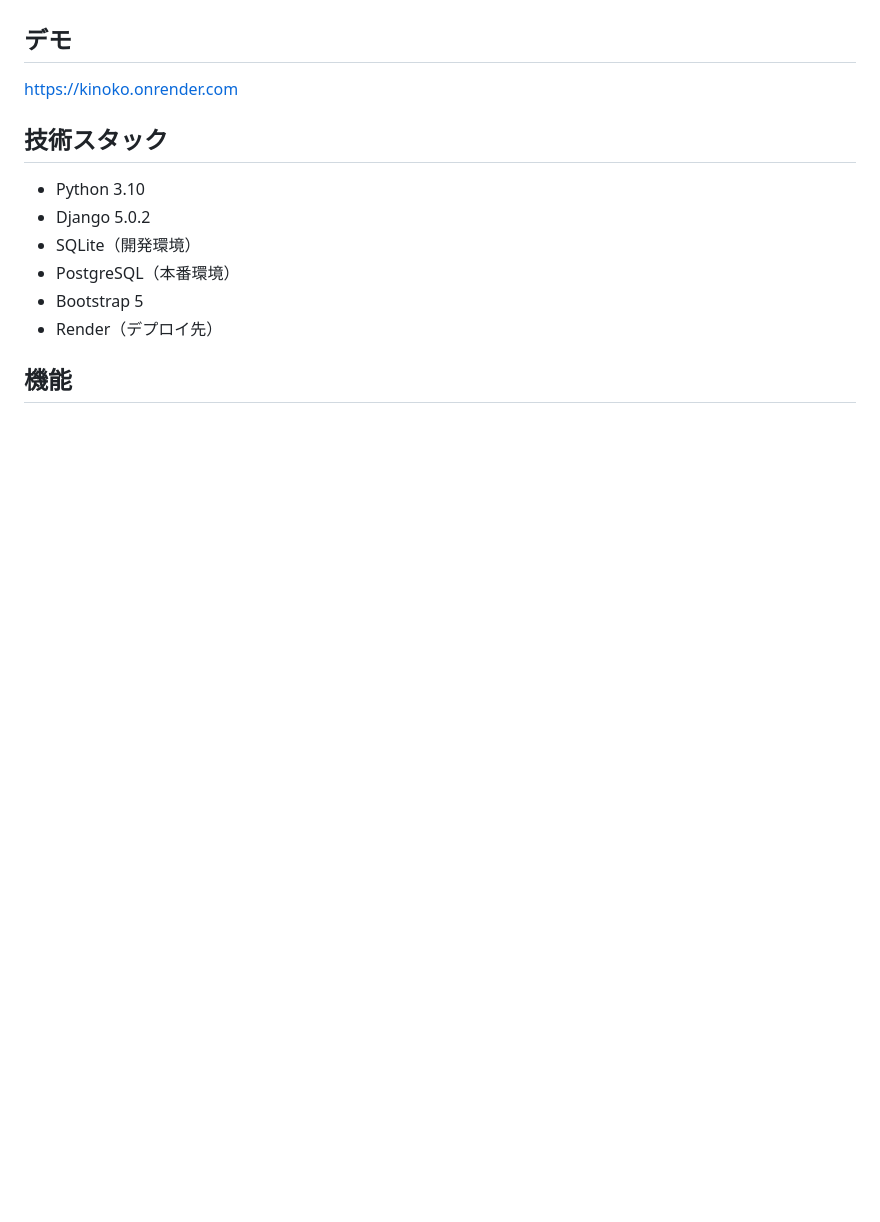
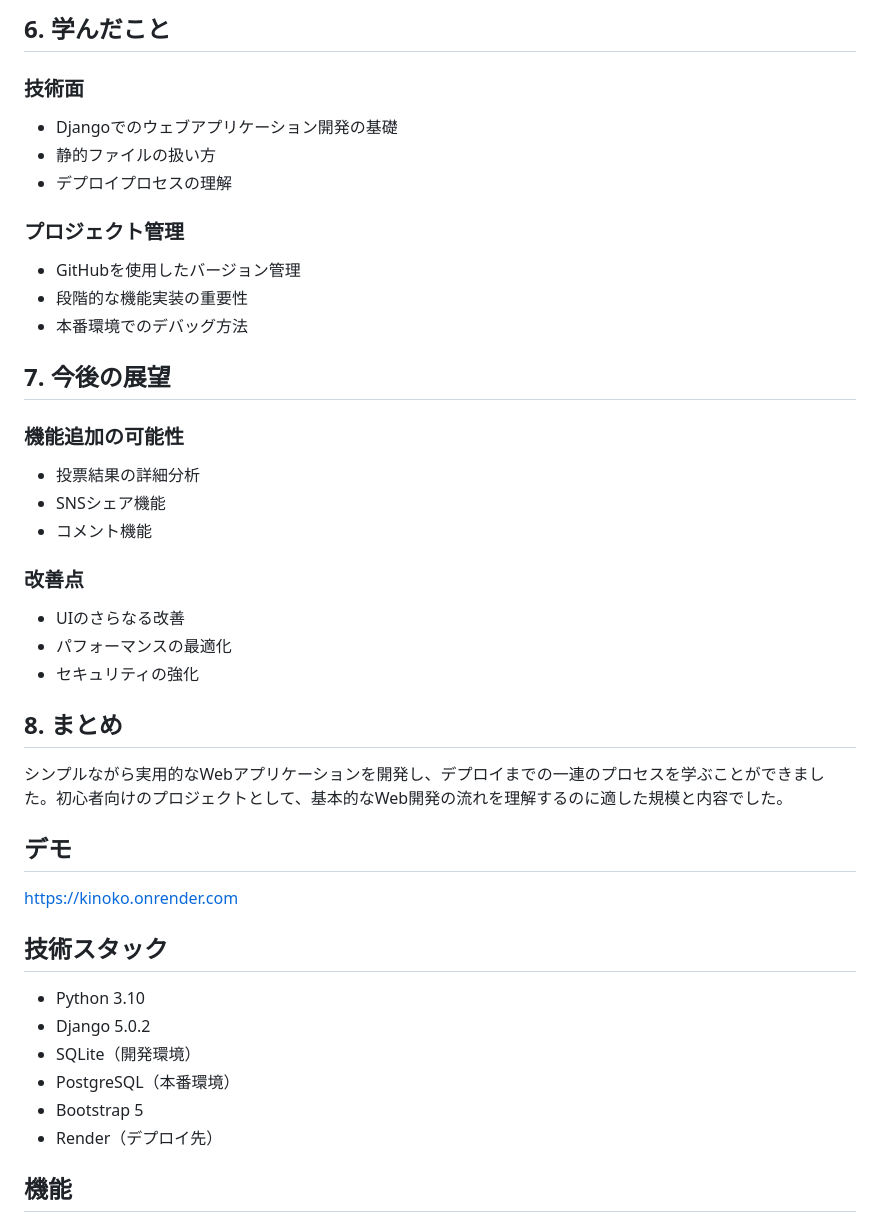
Before and after one commit to saysaito/kinoko, a Markdown page: README.md, the part around one of its changes. GitHub-like rendering; blank space fills up the shorter version.

Commit message:
READMEを更新：開発記録と環境構築手順を追加

```diff
--- a/README.md
+++ b/README.md
@@ -4,3 +64,27 @@
+## 6. 学んだこと
+### 技術面
+- Djangoでのウェブアプリケーション開発の基礎
+- 静的ファイルの扱い方
+- デプロイプロセスの理解
+
+### プロジェクト管理
+- GitHubを使用したバージョン管理
+- 段階的な機能実装の重要性
+- 本番環境でのデバッグ方法
+
+## 7. 今後の展望
+### 機能追加の可能性
+- 投票結果の詳細分析
+- SNSシェア機能
+- コメント機能
+
+### 改善点
+- UIのさらなる改善
+- パフォーマンスの最適化
+- セキュリティの強化
+
+## 8. まとめ
+シンプルながら実用的なWebアプリケーションを開発し、デプロイまでの一連のプロセスを学ぶことができました。初心者向けのプロジェクトとして、基本的なWeb開発の流れを理解するのに適した規模と内容でした。
 
 ## デモ
 https://kinoko.onrender.com
```
Also changed, not shown: other parts of README.md (+62 -2 lines).
